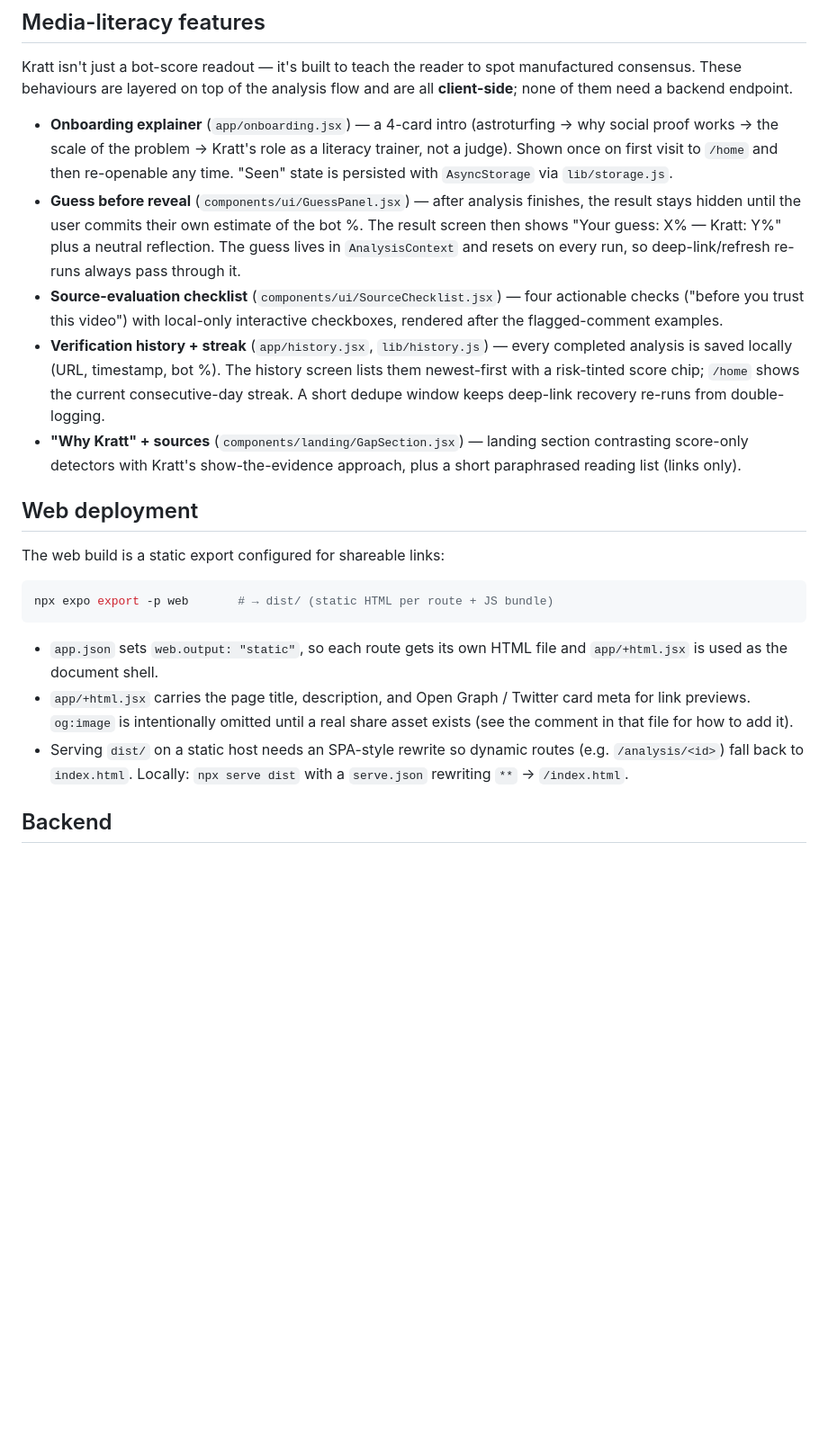
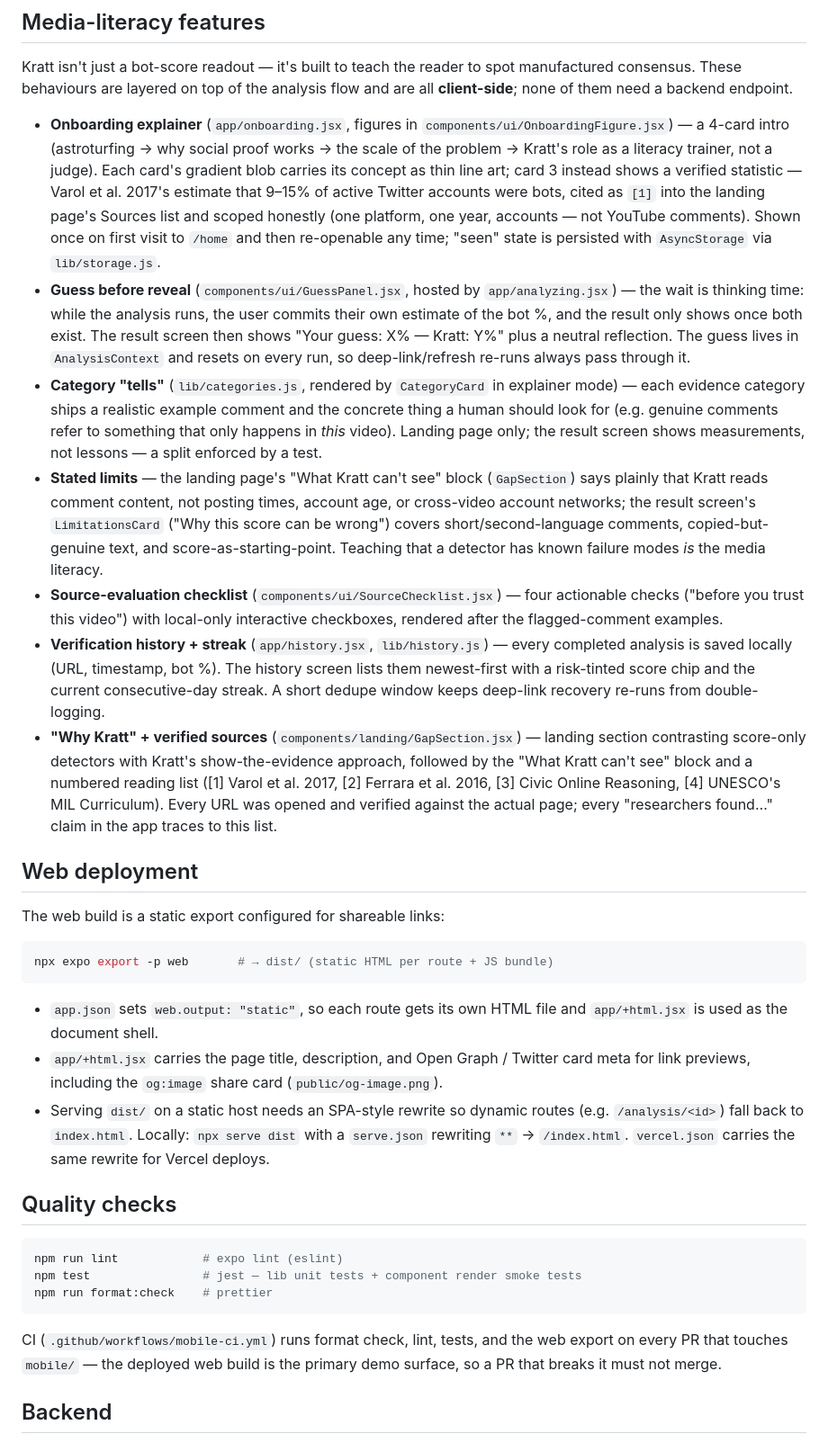
Before and after one commit to gretil3/kratt, a Markdown page: mobile/README.md, the part around one of its changes. Shown at 90% size. Drawn GitHub-style; blank space fills up the shorter version.

````diff
--- a/mobile/README.md
+++ b/mobile/README.md
@@ -43,11 +45,13 @@ The reasoning behind the revamp (token system, contract-first categories, the `/
 
 Kratt isn't just a bot-score readout — it's built to teach the reader to spot manufactured consensus. These behaviours are layered on top of the analysis flow and are all **client-side**; none of them need a backend endpoint.
 
-- **Onboarding explainer** (`app/onboarding.jsx`) — a 4-card intro (astroturfing → why social proof works → the scale of the problem → Kratt's role as a literacy trainer, not a judge). Shown once on first visit to `/home` and then re-openable any time. "Seen" state is persisted with `AsyncStorage` via `lib/storage.js`.
-- **Guess before reveal** (`components/ui/GuessPanel.jsx`) — after analysis finishes, the result stays hidden until the user commits their own estimate of the bot %. The result screen then shows "Your guess: X% — Kratt: Y%" plus a neutral reflection. The guess lives in `AnalysisContext` and resets on every run, so deep-link/refresh re-runs always pass through it.
+- **Onboarding explainer** (`app/onboarding.jsx`, figures in `components/ui/OnboardingFigure.jsx`) — a 4-card intro (astroturfing → why social proof works → the scale of the problem → Kratt's role as a literacy trainer, not a judge). Each card's gradient blob carries its concept as thin line art; card 3 instead shows a verified statistic — Varol et al. 2017's estimate that 9–15% of active Twitter accounts were bots, cited as `[1]` into the landing page's Sources list and scoped honestly (one platform, one year, accounts — not YouTube comments). Shown once on first visit to `/home` and then re-openable any time; "seen" state is persisted with `AsyncStorage` via `lib/storage.js`.
+- **Guess before reveal** (`components/ui/GuessPanel.jsx`, hosted by `app/analyzing.jsx`) — the wait is thinking time: while the analysis runs, the user commits their own estimate of the bot %, and the result only shows once both exist. The result screen then shows "Your guess: X% — Kratt: Y%" plus a neutral reflection. The guess lives in `AnalysisContext` and resets on every run, so deep-link/refresh re-runs always pass through it.
+- **Category "tells"** (`lib/categories.js`, rendered by `CategoryCard` in explainer mode) — each evidence category ships a realistic example comment and the concrete thing a human should look for (e.g. genuine comments refer to something that only happens in _this_ video). Landing page only; the result screen shows measurements, not lessons — a split enforced by a test.
+- **Stated limits** — the landing page's "What Kratt can't see" block (`GapSection`) says plainly that Kratt reads comment content, not posting times, account age, or cross-video account networks; the result screen's `LimitationsCard` ("Why this score can be wrong") covers short/second-language comments, copied-but-genuine text, and score-as-starting-point. Teaching that a detector has known failure modes _is_ the media literacy.
 - **Source-evaluation checklist** (`components/ui/SourceChecklist.jsx`) — four actionable checks ("before you trust this video") with local-only interactive checkboxes, rendered after the flagged-comment examples.
-- **Verification history + streak** (`app/history.jsx`, `lib/history.js`) — every completed analysis is saved locally (URL, timestamp, bot %). The history screen lists them newest-first with a risk-tinted score chip; `/home` shows the current consecutive-day streak. A short dedupe window keeps deep-link recovery re-runs from double-logging.
-- **"Why Kratt" + sources** (`components/landing/GapSection.jsx`) — landing section contrasting score-only detectors with Kratt's show-the-evidence approach, plus a short paraphrased reading list (links only).
+- **Verification history + streak** (`app/history.jsx`, `lib/history.js`) — every completed analysis is saved locally (URL, timestamp, bot %). The history screen lists them newest-first with a risk-tinted score chip and the current consecutive-day streak. A short dedupe window keeps deep-link recovery re-runs from double-logging.
+- **"Why Kratt" + verified sources** (`components/landing/GapSection.jsx`) — landing section contrasting score-only detectors with Kratt's show-the-evidence approach, followed by the "What Kratt can't see" block and a numbered reading list ([1] Varol et al. 2017, [2] Ferrara et al. 2016, [3] Civic Online Reasoning, [4] UNESCO's MIL Curriculum). Every URL was opened and verified against the actual page; every "researchers found…" claim in the app traces to this list.
 
 ## Web deployment
 
@@ -58,8 +62,18 @@ npx expo export -p web       # → dist/ (static HTML per route + JS bundle)
 ```
 
 - `app.json` sets `web.output: "static"`, so each route gets its own HTML file and `app/+html.jsx` is used as the document shell.
-- `app/+html.jsx` carries the page title, description, and Open Graph / Twitter card meta for link previews. `og:image` is intentionally omitted until a real share asset exists (see the comment in that file for how to add it).
-- Serving `dist/` on a static host needs an SPA-style rewrite so dynamic routes (e.g. `/analysis/<id>`) fall back to `index.html`. Locally: `npx serve dist` with a `serve.json` rewriting `**` → `/index.html`.
+- `app/+html.jsx` carries the page title, description, and Open Graph / Twitter card meta for link previews, including the `og:image` share card (`public/og-image.png`).
+- Serving `dist/` on a static host needs an SPA-style rewrite so dynamic routes (e.g. `/analysis/<id>`) fall back to `index.html`. Locally: `npx serve dist` with a `serve.json` rewriting `**` → `/index.html`. `vercel.json` carries the same rewrite for Vercel deploys.
+
+## Quality checks
+
+```bash
+npm run lint            # expo lint (eslint)
+npm test                # jest — lib unit tests + component render smoke tests
+npm run format:check    # prettier
+```
+
+CI (`.github/workflows/mobile-ci.yml`) runs format check, lint, tests, and the web export on every PR that touches `mobile/` — the deployed web build is the primary demo surface, so a PR that breaks it must not merge.
 
 ## Backend
 
````
Also changed, not shown: other parts of mobile/README.md (+12 -10 lines), README.md (+9 -2 lines).
